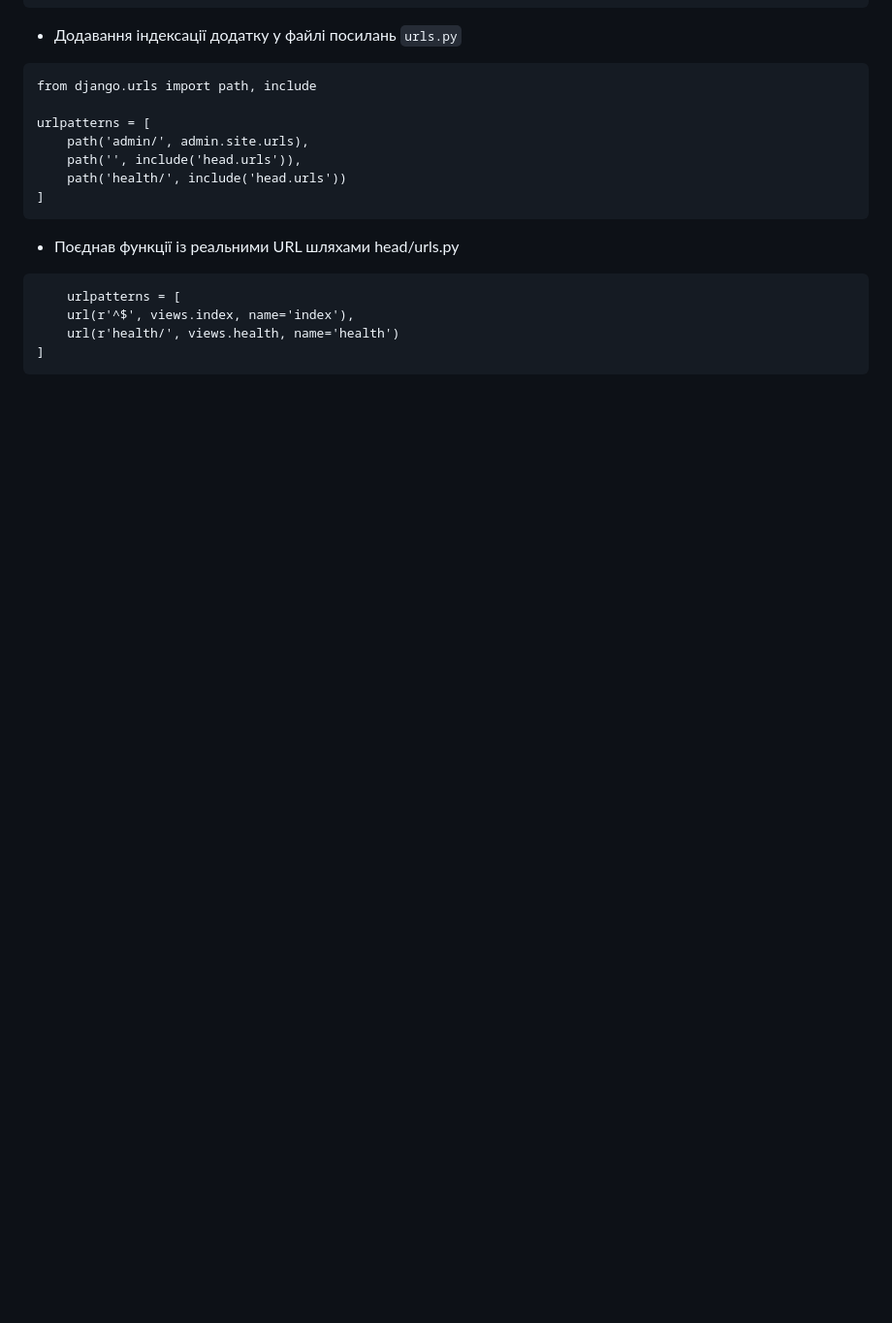
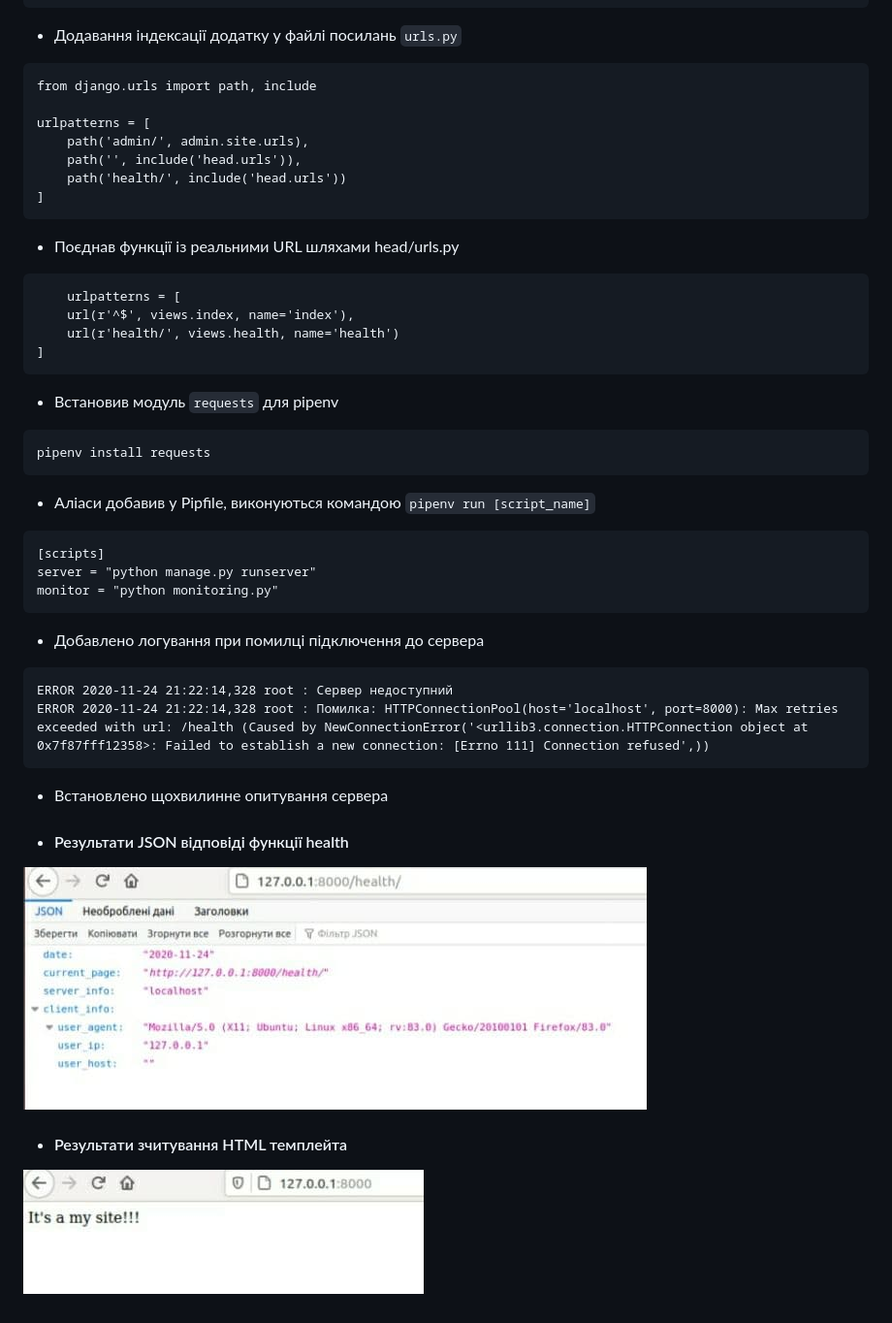
Before and after one commit to Andrii464/DevOps_course.NULP, a Markdown page: Lab_3/README.md, the part around the change. Shown: that part at 97% size. GitHub-like rendering; pictures changed too: Lab_3/img/html.jpg (added), Lab_3/img/json.jpg (added); blank space fills up the shorter version.

````diff
--- a/Lab_3/README.md
+++ b/Lab_3/README.md
@@ -55,3 +55,28 @@ urlpatterns = [
     url(r'health/', views.health, name='health')
 ]
 ```
++ Встановив модуль `requests` для pipenv
+```
+pipenv install requests
+```
+
++ Аліаси добавив у Pipfile, виконуються командою `pipenv run [script_name]`
+```
+[scripts]
+server = "python manage.py runserver"
+monitor = "python monitoring.py"
+```
+
++ Добавлено логування при помилці підключення до сервера
+```
+ERROR 2020-11-24 21:22:14,328 root : Сервер недоступний
+ERROR 2020-11-24 21:22:14,328 root : Помилка: HTTPConnectionPool(host='localhost', port=8000): Max retries exceeded with url: /health (Caused by NewConnectionError('<urllib3.connection.HTTPConnection object at 0x7f87fff12358>: Failed to establish a new connection: [Errno 111] Connection refused',))
+```
++ Встановлено щохвилинне опитування сервера
+
+
++ #### Результати JSON відповіді функції health
+![](./img/json.jpg)
+
++ #### Результати зчитування HTML темплейта
+![](./img/html.jpg)
````
Also changed, not shown: 5 other files.
